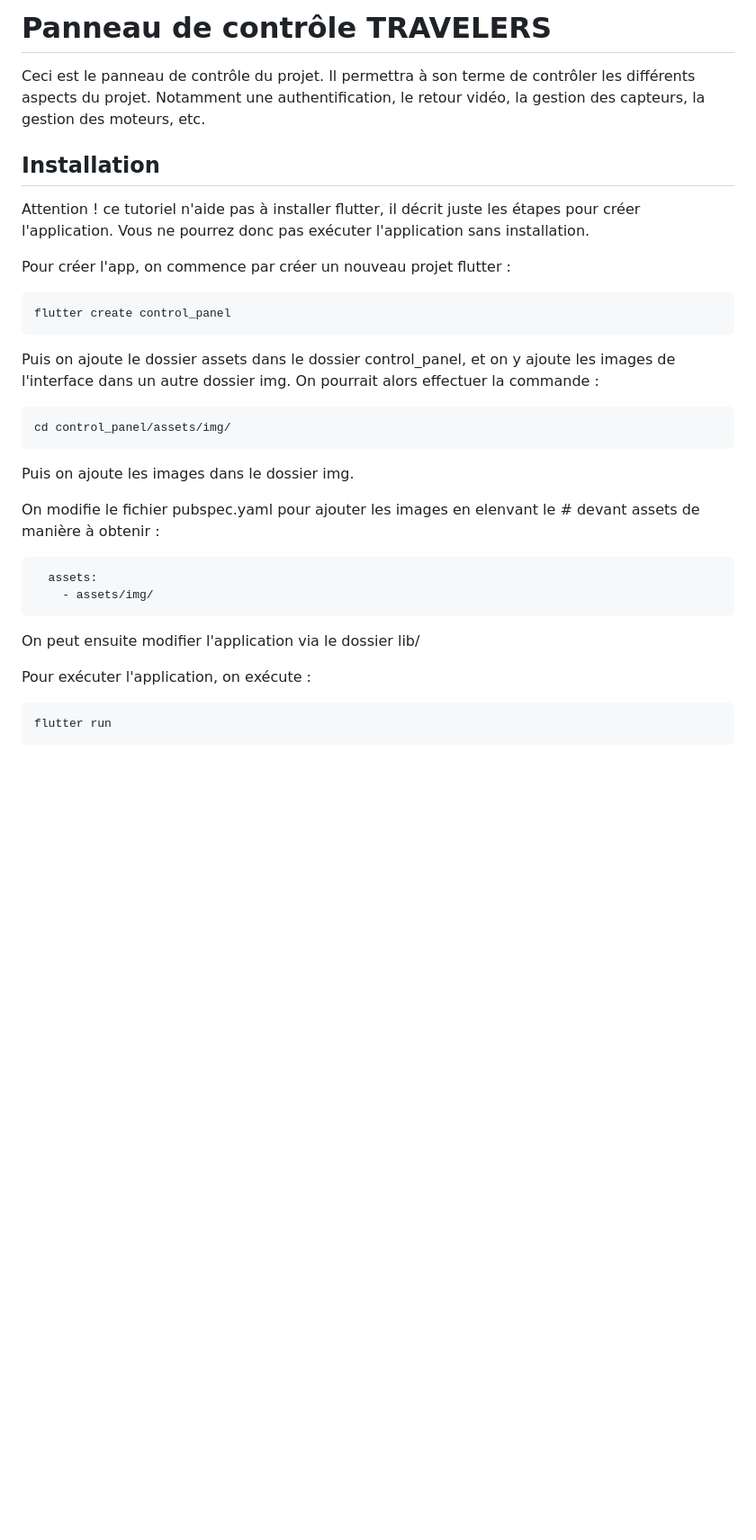
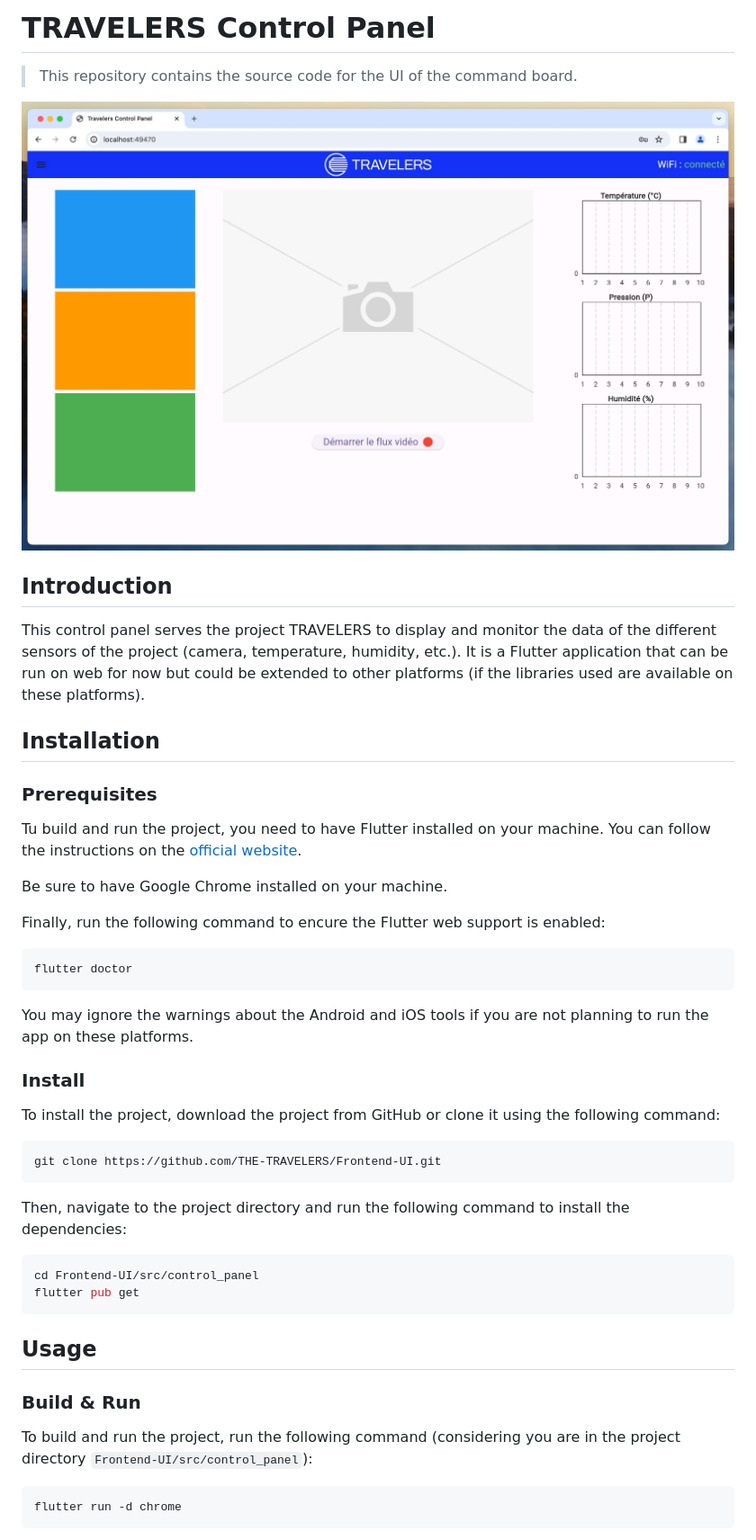
Before and after one commit to THE-TRAVELERS/Frontend-UI, a Markdown page: README.md, the part around the change printed below. Shown: that part at 90% size. Drawn GitHub-style; pictures changed too: assets/img/presentation.jpg (added); blank space fills up the shorter version.

Commit message:
📖 update readme instructions

````diff
--- a/README.md
+++ b/README.md
@@ -1,38 +1,50 @@
-# Panneau de contrôle TRAVELERS
+# TRAVELERS Control Panel
 
-Ceci est le panneau de contrôle du projet. Il permettra à son terme de contrôler les différents aspects du projet.
-Notamment une authentification, le retour vidéo, la gestion des capteurs, la gestion des moteurs, etc.
+> This repository contains the source code for the UI of the command board.
+
+![Demo](/assets/img/presentation.jpg)
+
+## Introduction
+
+This control panel serves the project TRAVELERS to display and monitor the data of the different sensors of the project (camera, temperature, humidity, etc.). It is a Flutter application that can be run on web for now but could be extended to other platforms (if the libraries used are available on these platforms).
 
 ## Installation
 
-Attention ! ce tutoriel n'aide pas à installer flutter, il décrit juste les étapes pour créer l'application. Vous ne pourrez donc pas exécuter l'application sans installation.
+### Prerequisites
 
-Pour créer l'app, on commence par créer un nouveau projet flutter :
+Tu build and run the project, you need to have Flutter installed on your machine. You can follow the instructions on the [official website](https://flutter.dev/docs/get-started/install).
+
+Be sure to have Google Chrome installed on your machine.
+
+Finally, run the following command to encure the Flutter web support is enabled:
 
 ```bash
-flutter create control_panel
+flutter doctor
 ```
 
-Puis on ajoute le dossier assets dans le dossier control_panel, et on y ajoute les images de l'interface dans un autre dossier img.
-On pourrait alors effectuer la commande :
+You may ignore the warnings about the Android and iOS tools if you are not planning to run the app on these platforms.
+
+### Install
+
+To install the project, download the project from GitHub or clone it using the following command:
 
 ```bash
-cd control_panel/assets/img/
+git clone https://github.com/THE-TRAVELERS/Frontend-UI.git
 ```
 
-Puis on ajoute les images dans le dossier img.
+Then, navigate to the project directory and run the following command to install the dependencies:
 
-On modifie le fichier pubspec.yaml pour ajouter les images en elenvant le # devant assets de manière à obtenir :
-
-```yaml
-  assets:
-    - assets/img/
+```bash
+cd Frontend-UI/src/control_panel
+flutter pub get
 ```
 
-On peut ensuite modifier l'application via le dossier lib/
+## Usage
 
-Pour exécuter l'application, on exécute :
+### Build & Run
+
+To build and run the project, run the following command (considering you are in the project directory `Frontend-UI/src/control_panel`):
 
 ```bash
-flutter run
+flutter run -d chrome
 ```
````
Also changed, not shown: other parts of README.md (+70 -0 lines), src/control_panel/README.md (deleted, +0 -49 lines).
